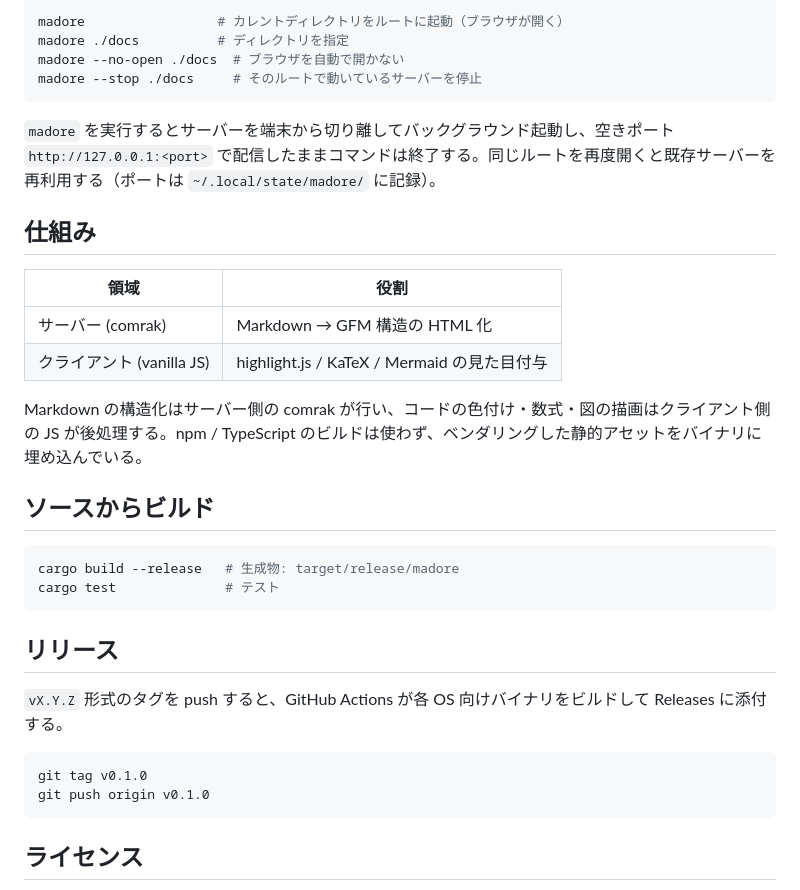
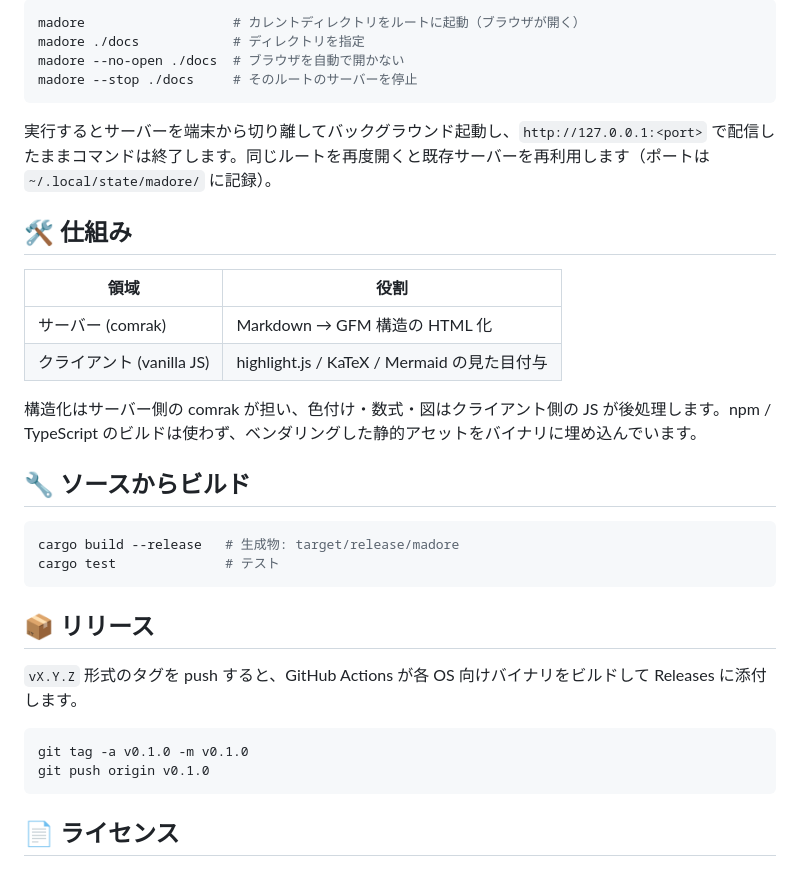
Before and after one commit to ibuibu/madore, a Markdown page: README.md, the part around the change printed below. GitHub-like rendering.

````diff
--- a/README.md
+++ b/README.md
@@ -51,37 +65,37 @@ cargo install --git https://github.com/ibuibu/madore
 
 ```sh
-madore                 # カレントディレクトリをルートに起動（ブラウザが開く）
-madore ./docs          # ディレクトリを指定
+madore                   # カレントディレクトリをルートに起動（ブラウザが開く）
+madore ./docs            # ディレクトリを指定
 madore --no-open ./docs  # ブラウザを自動で開かない
-madore --stop ./docs     # そのルートで動いているサーバーを停止
+madore --stop ./docs     # そのルートのサーバーを停止
 ```
 
-`madore` を実行するとサーバーを端末から切り離してバックグラウンド起動し、空きポート `http://127.0.0.1:<port>` で配信したままコマンドは終了する。同じルートを再度開くと既存サーバーを再利用する（ポートは `~/.local/state/madore/` に記録）。
+実行するとサーバーを端末から切り離してバックグラウンド起動し、`http://127.0.0.1:<port>` で配信したままコマンドは終了します。同じルートを再度開くと既存サーバーを再利用します（ポートは `~/.local/state/madore/` に記録）。
 
-## 仕組み
+## 🛠 仕組み
 
 | 領域 | 役割 |
 |------|------|
 | サーバー (comrak) | Markdown → GFM 構造の HTML 化 |
 | クライアント (vanilla JS) | highlight.js / KaTeX / Mermaid の見た目付与 |
 
-Markdown の構造化はサーバー側の comrak が行い、コードの色付け・数式・図の描画はクライアント側の JS が後処理する。npm / TypeScript のビルドは使わず、ベンダリングした静的アセットをバイナリに埋め込んでいる。
+構造化はサーバー側の comrak が担い、色付け・数式・図はクライアント側の JS が後処理します。npm / TypeScript のビルドは使わず、ベンダリングした静的アセットをバイナリに埋め込んでいます。
 
-## ソースからビルド
+## 🔧 ソースからビルド
 
 ```sh
 cargo build --release   # 生成物: target/release/madore
 cargo test              # テスト
 ```
 
-## リリース
+## 📦 リリース
 
-`vX.Y.Z` 形式のタグを push すると、GitHub Actions が各 OS 向けバイナリをビルドして Releases に添付する。
+`vX.Y.Z` 形式のタグを push すると、GitHub Actions が各 OS 向けバイナリをビルドして Releases に添付します。
 
 ```sh
-git tag v0.1.0
+git tag -a v0.1.0 -m v0.1.0
 git push origin v0.1.0
 ```
 
-## ライセンス
+## 📄 ライセンス
 
````
Also changed, not shown: other parts of README.md (+37 -23 lines), docs/screenshot.png (added), 1 other file.
